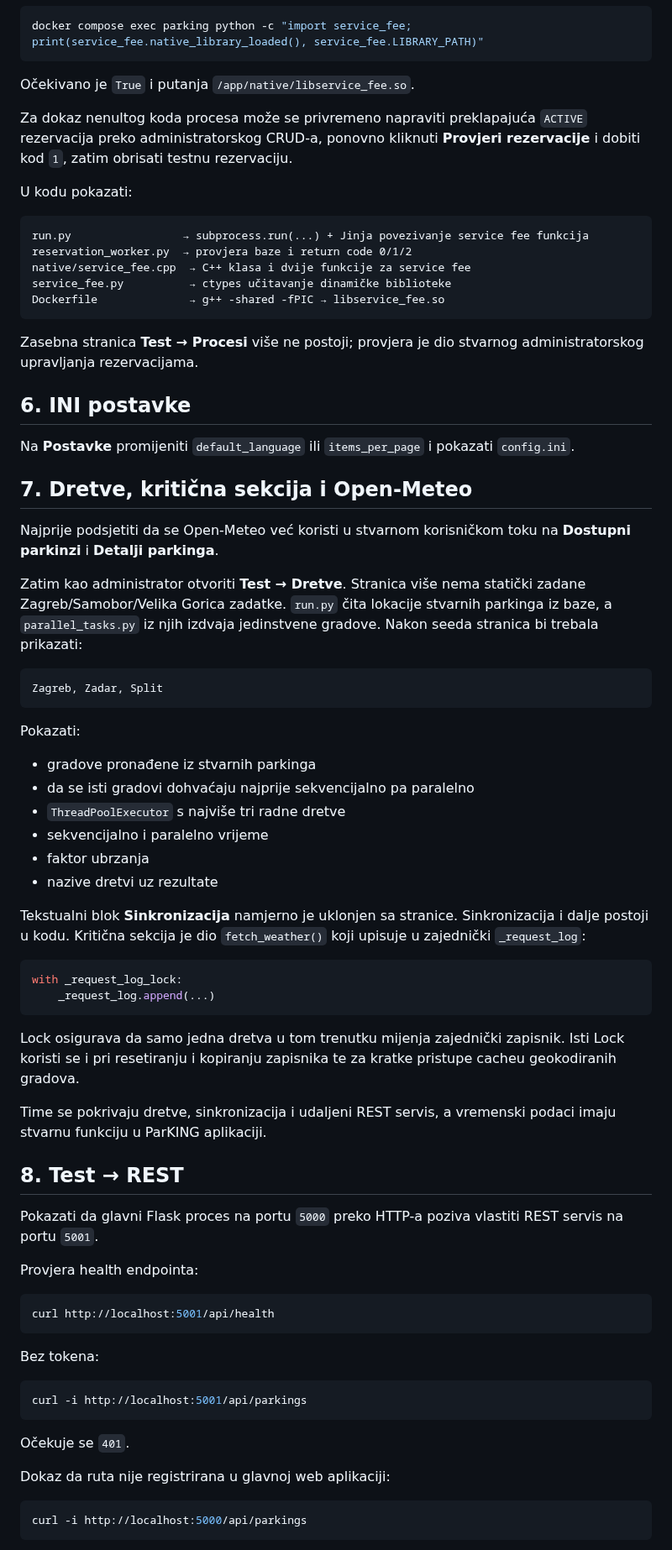
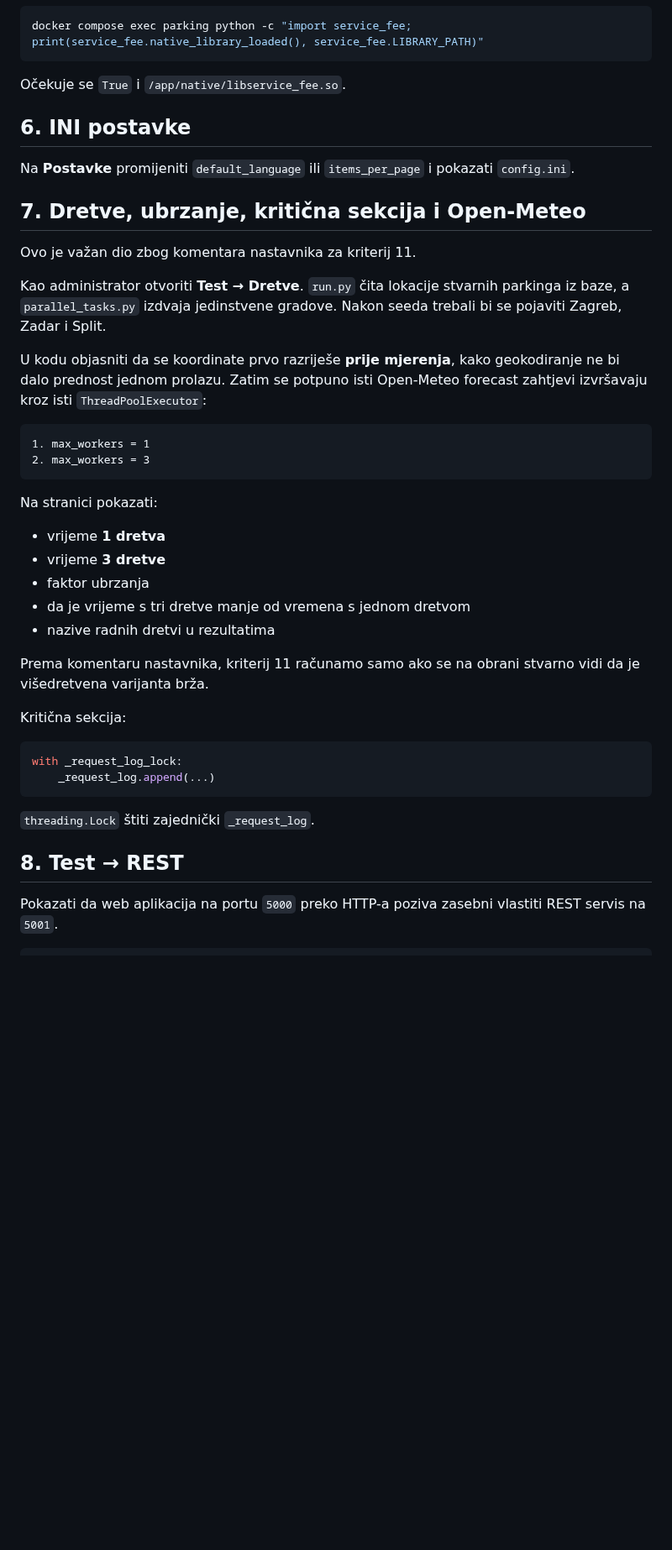
Before and after one commit to HeadshotFTW/ParKING, a Markdown page: OBRANA.md, the part around one of its changes. Shown at 84% size. Drawn GitHub-style; blank space fills up the shorter version.

````diff
--- a/OBRANA.md
+++ b/OBRANA.md
@@ -129,77 +95,46 @@ Brza provjera da je native biblioteka stvarno učitana u Dockeru:
 docker compose exec parking python -c "import service_fee; print(service_fee.native_library_loaded(), service_fee.LIBRARY_PATH)"
 ```
 
-Očekivano je `True` i putanja `/app/native/libservice_fee.so`.
-
-Za dokaz nenultog koda procesa može se privremeno napraviti preklapajuća `ACTIVE` rezervacija preko administratorskog CRUD-a, ponovno kliknuti **Provjeri rezervacije** i dobiti kod `1`, zatim obrisati testnu rezervaciju.
-
-U kodu pokazati:
-
-```text
-run.py                 → subprocess.run(...) + Jinja povezivanje service fee funkcija
-reservation_worker.py  → provjera baze i return code 0/1/2
-native/service_fee.cpp  → C++ klasa i dvije funkcije za service fee
-service_fee.py          → ctypes učitavanje dinamičke biblioteke
-Dockerfile              → g++ -shared -fPIC → libservice_fee.so
-```
-
-Zasebna stranica **Test → Procesi** više ne postoji; provjera je dio stvarnog administratorskog upravljanja rezervacijama.
+Očekuje se `True` i `/app/native/libservice_fee.so`.
 
 ## 6. INI postavke
 
 Na **Postavke** promijeniti `default_language` ili `items_per_page` i pokazati `config.ini`.
 
-## 7. Dretve, kritična sekcija i Open-Meteo
+## 7. Dretve, ubrzanje, kritična sekcija i Open-Meteo
 
-Najprije podsjetiti da se Open-Meteo već koristi u stvarnom korisničkom toku na **Dostupni parkinzi** i **Detalji parkinga**.
+Ovo je važan dio zbog komentara nastavnika za kriterij 11.
 
-Zatim kao administrator otvoriti **Test → Dretve**. Stranica više nema statički zadane Zagreb/Samobor/Velika Gorica zadatke. `run.py` čita lokacije stvarnih parkinga iz baze, a `parallel_tasks.py` iz njih izdvaja jedinstvene gradove. Nakon seeda stranica bi trebala prikazati:
+Kao administrator otvoriti **Test → Dretve**. `run.py` čita lokacije stvarnih parkinga iz baze, a `parallel_tasks.py` izdvaja jedinstvene gradove. Nakon seeda trebali bi se pojaviti Zagreb, Zadar i Split.
+
+U kodu objasniti da se koordinate prvo razriješe **prije mjerenja**, kako geokodiranje ne bi dalo prednost jednom prolazu. Zatim se potpuno isti Open-Meteo forecast zahtjevi izvršavaju kroz isti `ThreadPoolExecutor`:
 
 ```text
-Zagreb, Zadar, Split
+1. max_workers = 1
+2. max_workers = 3
 ```
 
-Pokazati:
+Na stranici pokazati:
 
-- gradove pronađene iz stvarnih parkinga
-- da se isti gradovi dohvaćaju najprije sekvencijalno pa paralelno
-- `ThreadPoolExecutor` s najviše tri radne dretve
-- sekvencijalno i paralelno vrijeme
+- vrijeme **1 dretva**
+- vrijeme **3 dretve**
 - faktor ubrzanja
-- nazive dretvi uz rezultate
+- da je vrijeme s tri dretve manje od vremena s jednom dretvom
+- nazive radnih dretvi u rezultatima
 
-Tekstualni blok **Sinkronizacija** namjerno je uklonjen sa stranice. Sinkronizacija i dalje postoji u kodu. Kritična sekcija je dio `fetch_weather()` koji upisuje u zajednički `_request_log`:
+Prema komentaru nastavnika, kriterij 11 računamo samo ako se na obrani stvarno vidi da je višedretvena varijanta brža.
+
+Kritična sekcija:
 
 ```python
 with _request_log_lock:
     _request_log.append(...)
 ```
 
-Lock osigurava da samo jedna dretva u tom trenutku mijenja zajednički zapisnik. Isti Lock koristi se i pri resetiranju i kopiranju zapisnika te za kratke pristupe cacheu geokodiranih gradova.
-
-Time se pokrivaju dretve, sinkronizacija i udaljeni REST servis, a vremenski podaci imaju stvarnu funkciju u ParKING aplikaciji.
+`threading.Lock` štiti zajednički `_request_log`.
 
 ## 8. Test → REST
 
-Pokazati da glavni Flask proces na portu `5000` preko HTTP-a poziva vlastiti REST servis na portu `5001`.
-
-Provjera health endpointa:
+Pokazati da web aplikacija na portu `5000` preko HTTP-a poziva zasebni vlastiti REST servis na `5001`.
 
 ```bash
-curl http://localhost:5001/api/health
-```
-
-Bez tokena:
-
-```bash
-curl -i http://localhost:5001/api/parkings
-```
-
-Očekuje se `401`.
-
-Dokaz da ruta nije registrirana u glavnoj web aplikaciji:
-
-```bash
-curl -i http://localhost:5000/api/parkings
-```
-
````
Also changed, not shown: other parts of OBRANA.md (+49 -100 lines).
